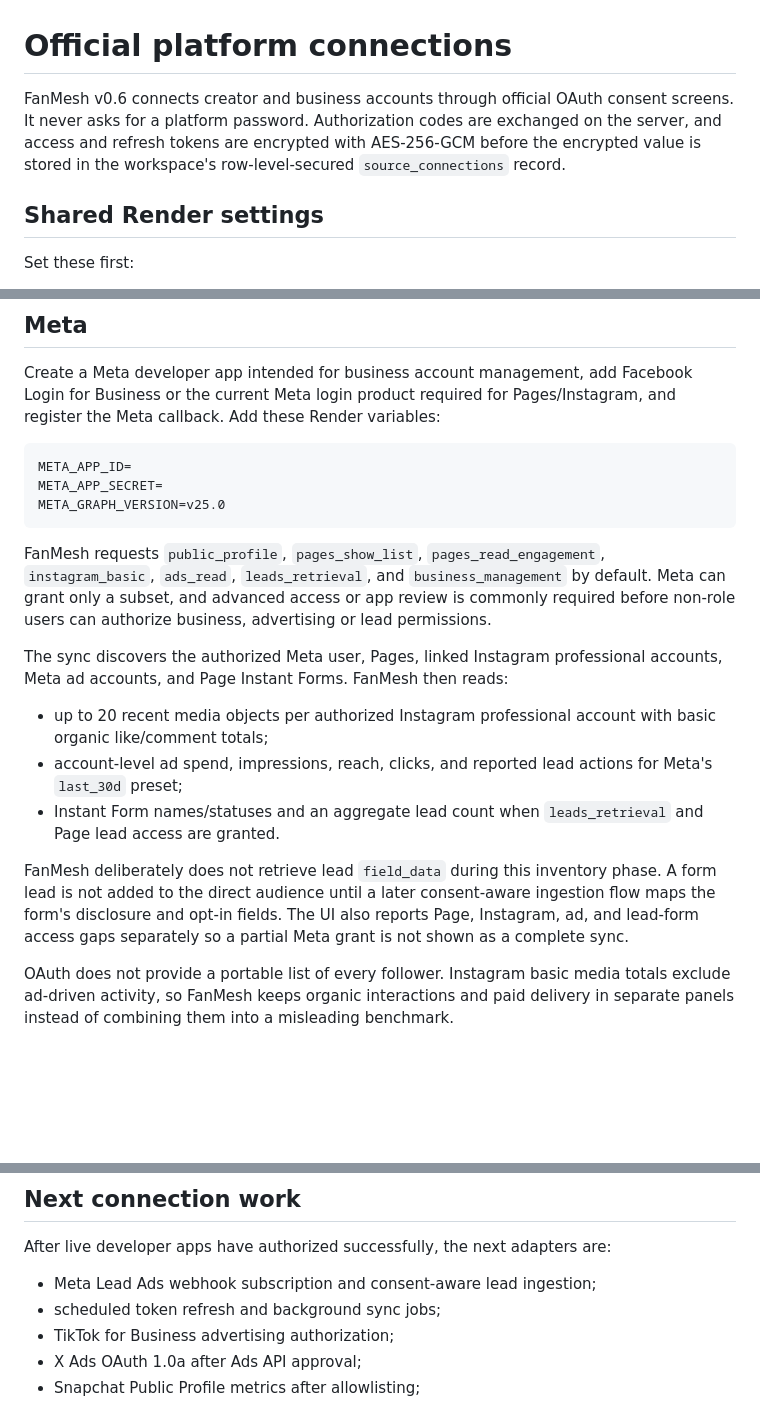
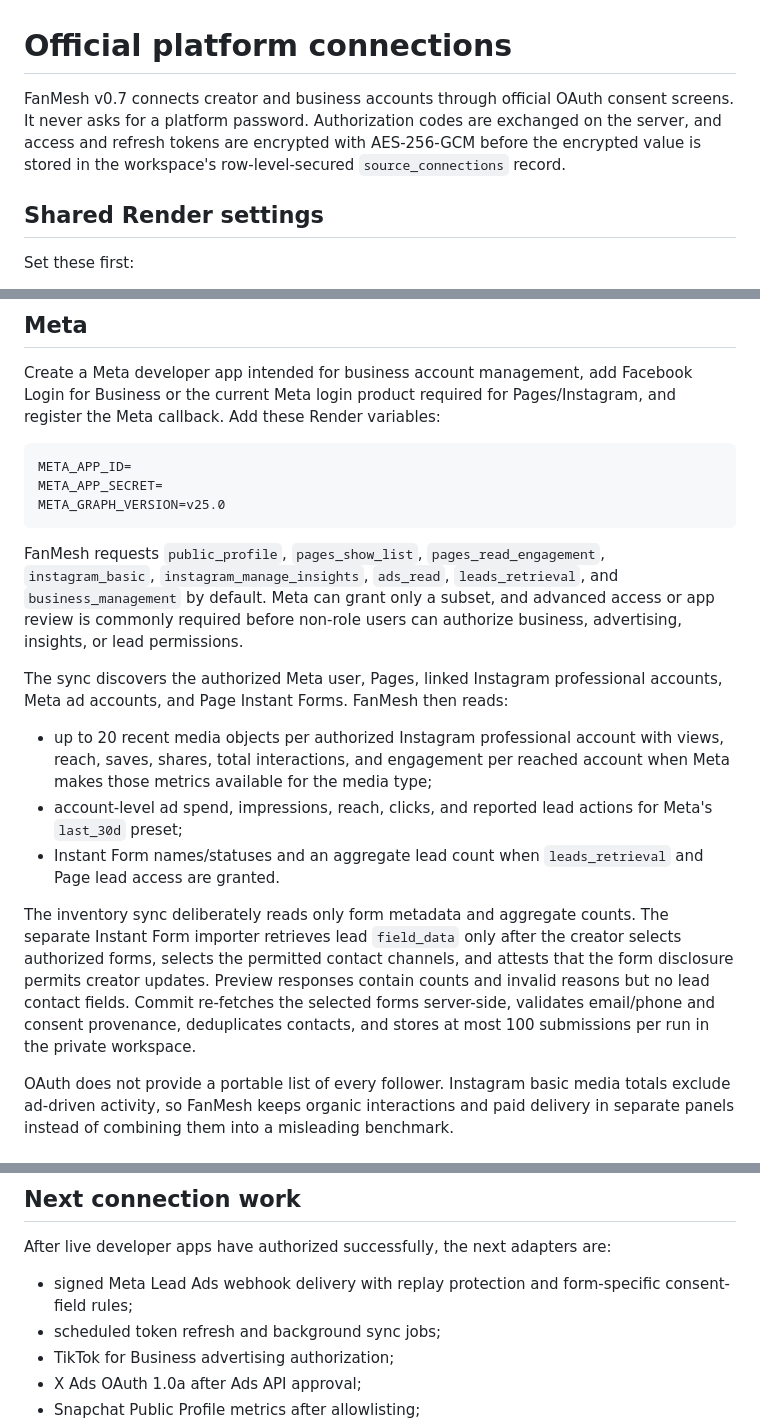
Before and after one commit to officialemoji95-hub/Fanmesh, a Markdown page: docs/OAUTH-CONNECTIONS.md, 3 parts joined by grey strips. Drawn GitHub-style; blank space fills up the shorter version.

````diff
--- a/docs/OAUTH-CONNECTIONS.md
+++ b/docs/OAUTH-CONNECTIONS.md
@@ -1,6 +1,6 @@
 # Official platform connections
 
-FanMesh v0.6 connects creator and business accounts through official OAuth consent screens. It never asks for a platform password. Authorization codes are exchanged on the server, and access and refresh tokens are encrypted with AES-256-GCM before the encrypted value is stored in the workspace's row-level-secured `source_connections` record.
+FanMesh v0.7 connects creator and business accounts through official OAuth consent screens. It never asks for a platform password. Authorization codes are exchanged on the server, and access and refresh tokens are encrypted with AES-256-GCM before the encrypted value is stored in the workspace's row-level-secured `source_connections` record.
 
 ## Shared Render settings
 
@@ -39,15 +39,15 @@ META_APP_SECRET=
 META_GRAPH_VERSION=v25.0
 ```
 
-FanMesh requests `public_profile`, `pages_show_list`, `pages_read_engagement`, `instagram_basic`, `ads_read`, `leads_retrieval`, and `business_management` by default. Meta can grant only a subset, and advanced access or app review is commonly required before non-role users can authorize business, advertising or lead permissions.
+FanMesh requests `public_profile`, `pages_show_list`, `pages_read_engagement`, `instagram_basic`, `instagram_manage_insights`, `ads_read`, `leads_retrieval`, and `business_management` by default. Meta can grant only a subset, and advanced access or app review is commonly required before non-role users can authorize business, advertising, insights, or lead permissions.
 
 The sync discovers the authorized Meta user, Pages, linked Instagram professional accounts, Meta ad accounts, and Page Instant Forms. FanMesh then reads:
 
-- up to 20 recent media objects per authorized Instagram professional account with basic organic like/comment totals;
+- up to 20 recent media objects per authorized Instagram professional account with views, reach, saves, shares, total interactions, and engagement per reached account when Meta makes those metrics available for the media type;
 - account-level ad spend, impressions, reach, clicks, and reported lead actions for Meta's `last_30d` preset;
 - Instant Form names/statuses and an aggregate lead count when `leads_retrieval` and Page lead access are granted.
 
-FanMesh deliberately does not retrieve lead `field_data` during this inventory phase. A form lead is not added to the direct audience until a later consent-aware ingestion flow maps the form's disclosure and opt-in fields. The UI also reports Page, Instagram, ad, and lead-form access gaps separately so a partial Meta grant is not shown as a complete sync.
+The inventory sync deliberately reads only form metadata and aggregate counts. The separate Instant Form importer retrieves lead `field_data` only after the creator selects authorized forms, selects the permitted contact channels, and attests that the form disclosure permits creator updates. Preview responses contain counts and invalid reasons but no lead contact fields. Commit re-fetches the selected forms server-side, validates email/phone and consent provenance, deduplicates contacts, and stores at most 100 submissions per run in the private workspace.
 
 OAuth does not provide a portable list of every follower. Instagram basic media totals exclude ad-driven activity, so FanMesh keeps organic interactions and paid delivery in separate panels instead of combining them into a misleading benchmark.
 
@@ -120,7 +120,7 @@ The Connections screen can then run a manual sync or disconnect. Disconnecting e
 
 After live developer apps have authorized successfully, the next adapters are:
 
-- Meta Lead Ads webhook subscription and consent-aware lead ingestion;
+- signed Meta Lead Ads webhook delivery with replay protection and form-specific consent-field rules;
 - scheduled token refresh and background sync jobs;
 - TikTok for Business advertising authorization;
 - X Ads OAuth 1.0a after Ads API approval;
````
Also changed, not shown: docs/API.md (+9 -1 lines).
